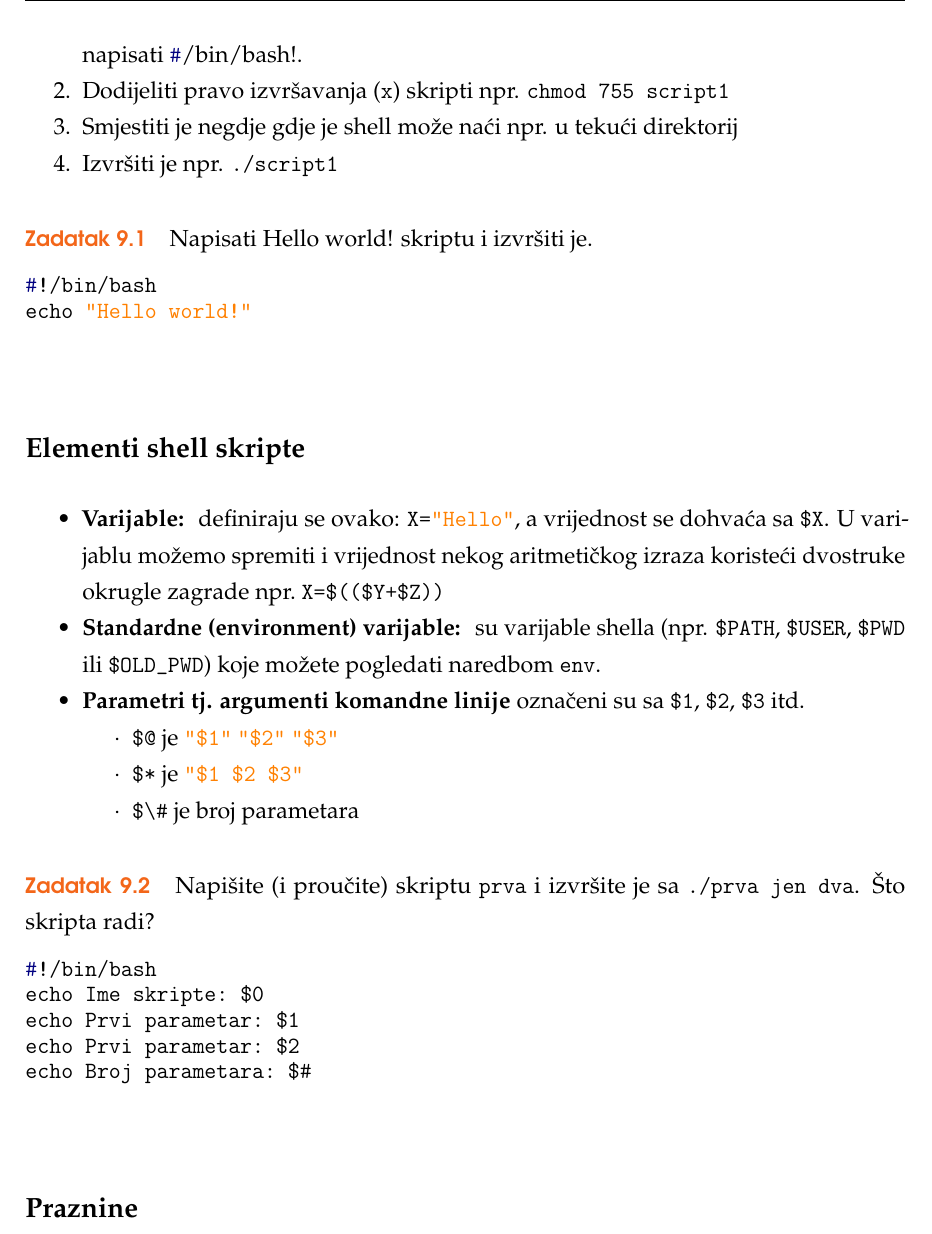
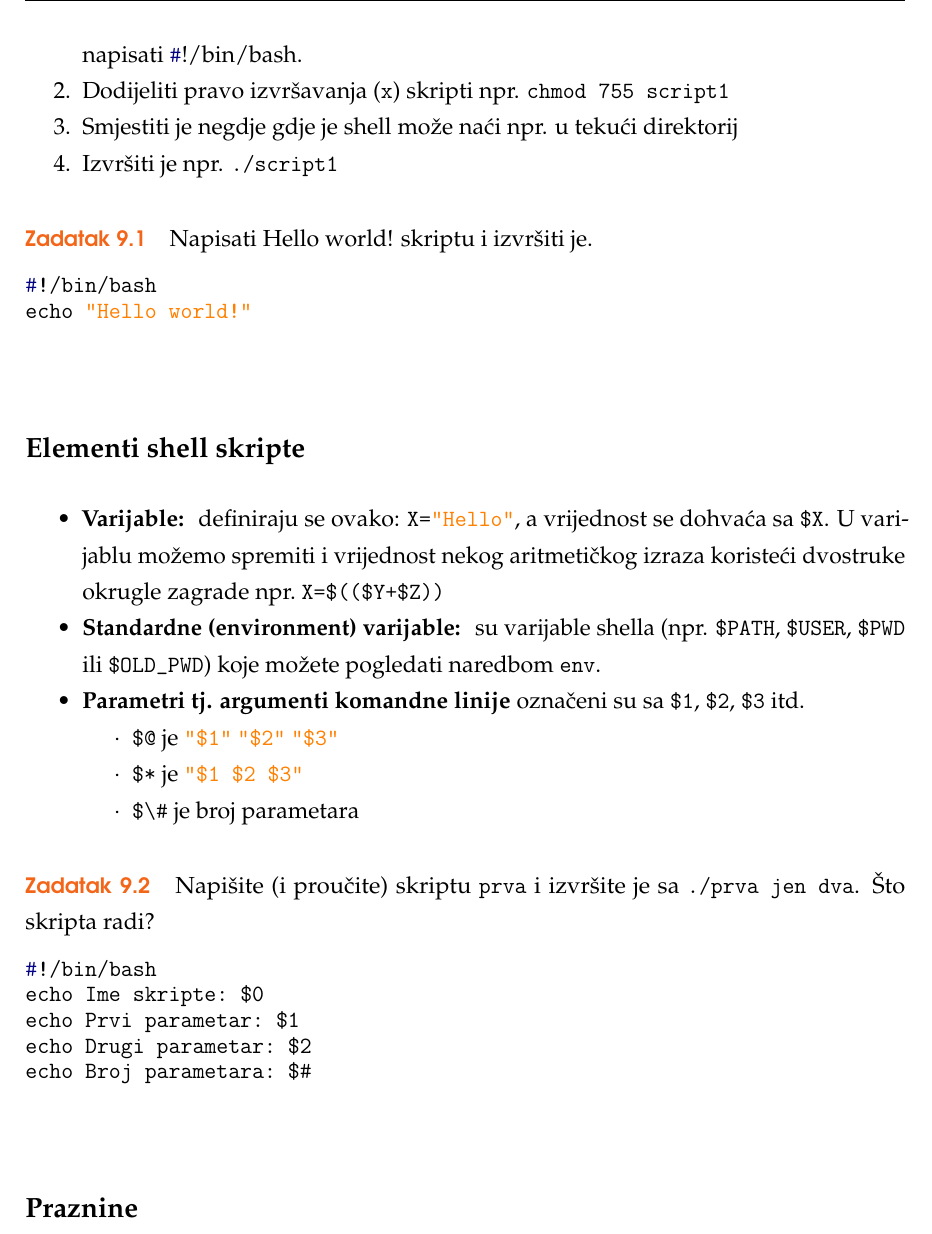
Before and after one commit to ldespala/OSvjezbe, a LaTeX book (OSvjezbe.tex, which reads OSvjezba08.tex): part of page 30 of 39, cut so that both start at the same text. Compiled offline with pdfLaTeX.

Commit message:
small fixes (vjezba 8)

```diff
--- a/OSvjezba08.tex
+++ b/OSvjezba08.tex
@@ -18,7 +18,7 @@ itd.
 \subsection*{Pisanje shell skripte}
 Koraci:
 \begin{enumerate}
- \item Napisati skriptu npr. \texttt{script1} u nekom editoru (npr. \texttt{gedit}). U prvom redku napisati \lstinline!#!/bin/bash!.
+ \item Napisati skriptu npr. \texttt{script1} u nekom editoru (npr. \texttt{gedit}). U prvom redku napisati \lstinline!#!!/bin/bash.
 \item Dodijeliti pravo izvršavanja (\texttt{x}) skripti npr. \lstinline!chmod 755 script1!
 \item Smjestiti je negdje gdje je shell može naći npr. u tekući direktorij
 \item Izvršiti je npr. \texttt{./script1}
@@ -49,7 +49,7 @@ Napišite (i proučite) skriptu \texttt{prva} i izvršite je sa \texttt{./prva j
 #!/bin/bash
 echo Ime skripte: $0
 echo Prvi parametar: $1
-echo Prvi parametar: $2
+echo Drugi parametar: $2
 echo Broj parametara: $#
 \end{lstlisting}
 \end{zadatak}
```
